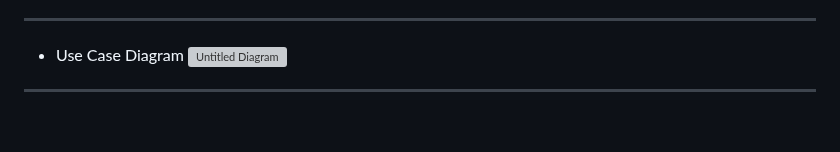
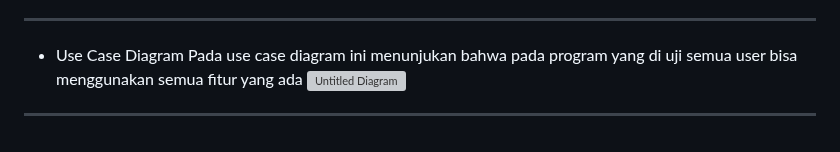
Before and after one commit to AzkhaM/WebAplication-Python, a Markdown page: README.md, the part around the change. Rendered like a GitHub page; grey boxes are pictures that could not be loaded.

```diff
--- a/README.md
+++ b/README.md
@@ -629,6 +629,7 @@ Sequence diagram ini menggambarkan alur interaksi antara pengguna (*User*), sist
 ---
 
 - Use Case Diagram
+  Pada use case diagram ini menunjukan bahwa pada program yang di uji semua user bisa menggunakan semua fitur yang ada
 ![Untitled Diagram](https://github.com/user-attachments/assets/07544d3a-2fa5-461e-a249-1fdbb067d149)
 
 
```
